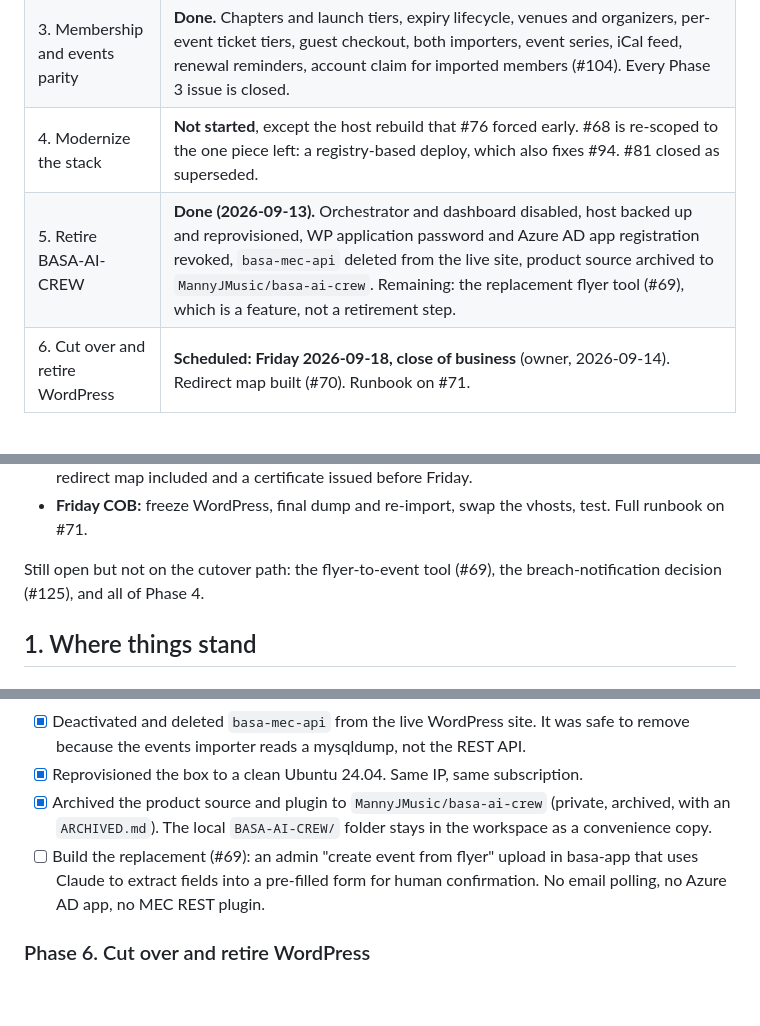
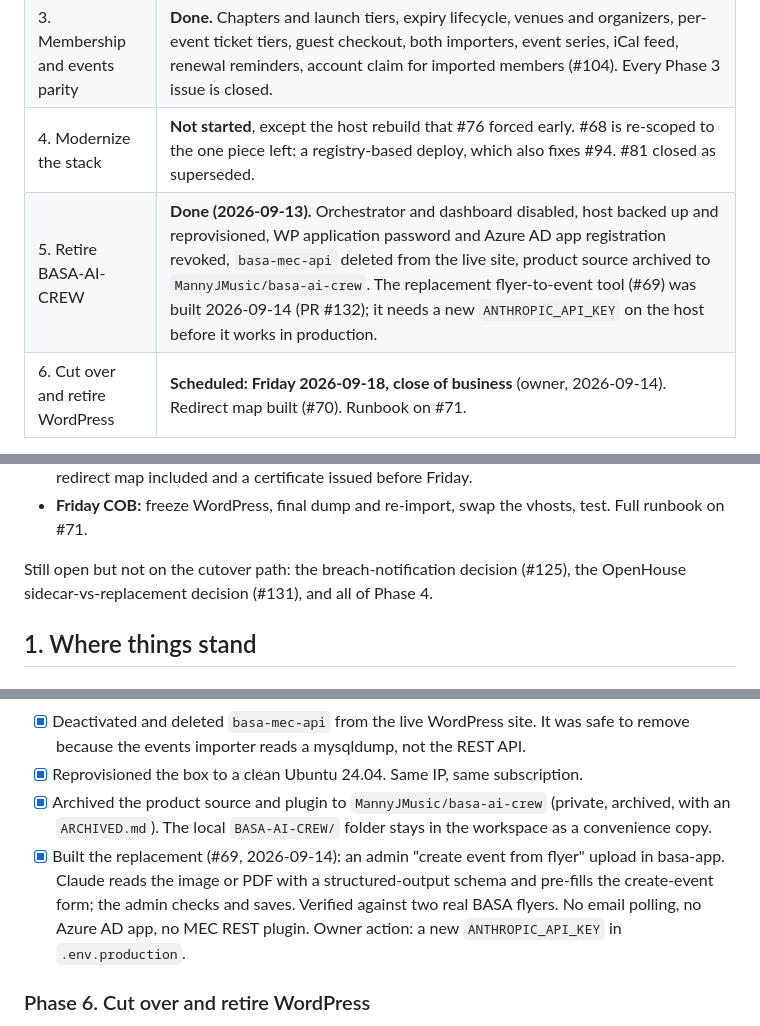
Before and after one commit to MannyJMusic/basa-app, a Markdown page: .claude/PLAN.md, 3 parts joined by grey strips. GitHub-like rendering; blank space fills up the shorter version.

Commit message:
docs: plan records the flyer tool as built and the OpenHouse decision (#69, #131)
Co-Authored-By: Claude Fable 5.1 <noreply@anthropic.com>

```diff
--- a/.claude/PLAN.md
+++ b/.claude/PLAN.md
@@ -11,7 +11,7 @@ Status: written 2026-09-05 from a measured audit of the workspace, not from the
 | 2. Deployable build live | **Done, then redone.** `app.businessassociationsa.com` went live 2026-09-06, the host was compromised and rebuilt (#76), and both sites have been served from the rebuilt box since 2026-09-08. Deploys pass end to end. |
 | 3. Membership and events parity | **Done.** Chapters and launch tiers, expiry lifecycle, venues and organizers, per-event ticket tiers, guest checkout, both importers, event series, iCal feed, renewal reminders, account claim for imported members (#104). Every Phase 3 issue is closed. |
 | 4. Modernize the stack | **Not started**, except the host rebuild that #76 forced early. #68 is re-scoped to the one piece left: a registry-based deploy, which also fixes #94. #81 closed as superseded. |
-| 5. Retire BASA-AI-CREW | **Done (2026-09-13).** Orchestrator and dashboard disabled, host backed up and reprovisioned, WP application password and Azure AD app registration revoked, `basa-mec-api` deleted from the live site, product source archived to `MannyJMusic/basa-ai-crew`. Remaining: the replacement flyer tool (#69), which is a feature, not a retirement step. |
+| 5. Retire BASA-AI-CREW | **Done (2026-09-13).** Orchestrator and dashboard disabled, host backed up and reprovisioned, WP application password and Azure AD app registration revoked, `basa-mec-api` deleted from the live site, product source archived to `MannyJMusic/basa-ai-crew`. The replacement flyer-to-event tool (#69) was built 2026-09-14 (PR #132); it needs a new `ANTHROPIC_API_KEY` on the host before it works in production. |
 | 6. Cut over and retire WordPress | **Scheduled: Friday 2026-09-18, close of business** (owner, 2026-09-14). Redirect map built (#70). Runbook on #71. |
 
 The gating decisions are all answered:
@@ -28,7 +28,7 @@ What stands between today and Friday, in order:
 - **Apex vhost on CloudPanel.** `businessassociationsa.com`, `www` and `member` are `server_name`s on the WordPress vhost today. basa-app needs its own reverse-proxy site for the apex with the redirect map included and a certificate issued before Friday.
 - **Friday COB:** freeze WordPress, final dump and re-import, swap the vhosts, test. Full runbook on #71.
 
-Still open but not on the cutover path: the flyer-to-event tool (#69), the breach-notification decision (#125), and all of Phase 4.
+Still open but not on the cutover path: the breach-notification decision (#125), the OpenHouse sidecar-vs-replacement decision (#131), and all of Phase 4.
 
 ## 1. Where things stand
 
@@ -143,7 +143,7 @@ Phases 0 and 1 are sequential and should be done first. Phases 2 to 4 can overla
 - [x] Deactivated and deleted `basa-mec-api` from the live WordPress site. It was safe to remove because the events importer reads a mysqldump, not the REST API.
 - [x] Reprovisioned the box to a clean Ubuntu 24.04. Same IP, same subscription.
 - [x] Archived the product source and plugin to `MannyJMusic/basa-ai-crew` (private, archived, with an `ARCHIVED.md`). The local `BASA-AI-CREW/` folder stays in the workspace as a convenience copy.
-- [ ] Build the replacement (#69): an admin "create event from flyer" upload in basa-app that uses Claude to extract fields into a pre-filled form for human confirmation. No email polling, no Azure AD app, no MEC REST plugin.
+- [x] Built the replacement (#69, 2026-09-14): an admin "create event from flyer" upload in basa-app. Claude reads the image or PDF with a structured-output schema and pre-fills the create-event form; the admin checks and saves. Verified against two real BASA flyers. No email polling, no Azure AD app, no MEC REST plugin. Owner action: a new `ANTHROPIC_API_KEY` in `.env.production`.
 
 ### Phase 6. Cut over and retire WordPress
 
```
Also changed, not shown: other parts of .claude/PLAN.md (+1 -0 lines).
